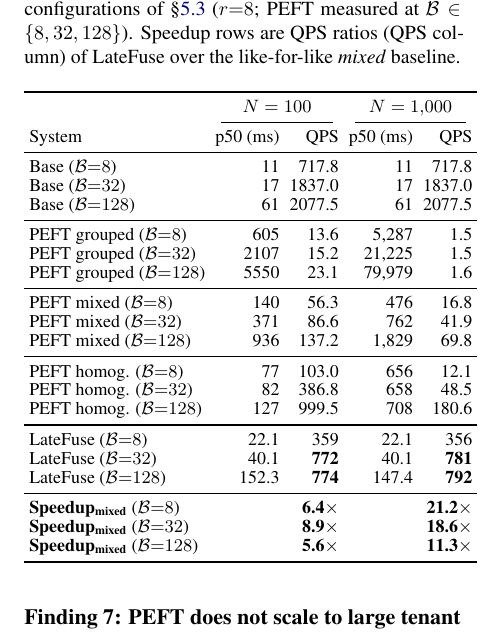
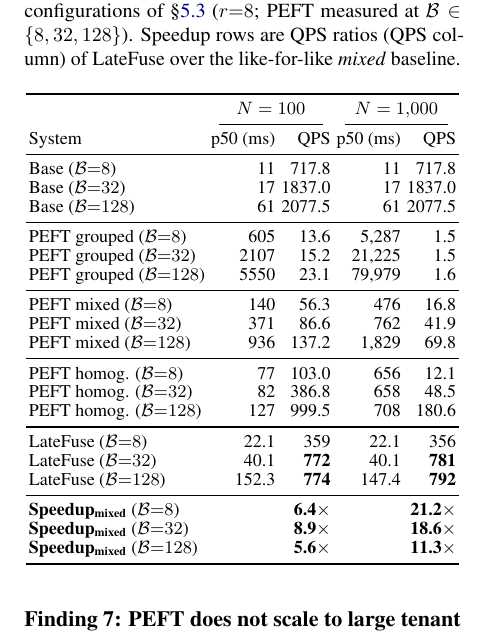
Before and after one commit to ashutoshrdwivedi/lora_scaling, a LaTeX paper (paper/main.tex): part of one column of page 6 of 11, cut so that both start at the same text. Compiled offline with pdfLaTeX.

Commit message:
camera-ready: narrow Table 3 column padding to clear right margin (aclpubcheck)

```diff
--- a/paper/main.tex
+++ b/paper/main.tex
@@ -667,7 +667,7 @@ single-tenant batches: one \texttt{set\_adapter} and one batched forward each.
 \begin{table}[h]
   \centering
   \footnotesize
-  \setlength{\tabcolsep}{2.5pt}
+  \setlength{\tabcolsep}{1.5pt}
   \renewcommand{\arraystretch}{0.95}
   \caption{Latency/throughput vs.\ PEFT in the four configurations of
     \S\ref{sec:results_baselines} ($r{=}\HeadlineRank$; PEFT measured at
```
